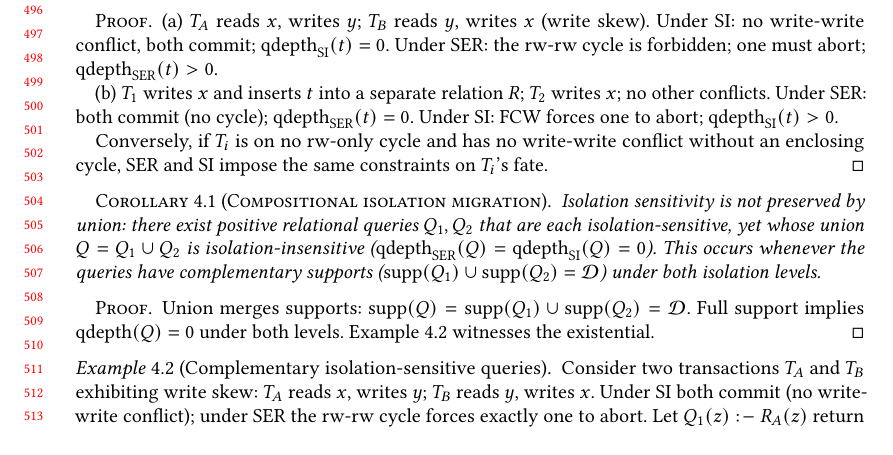
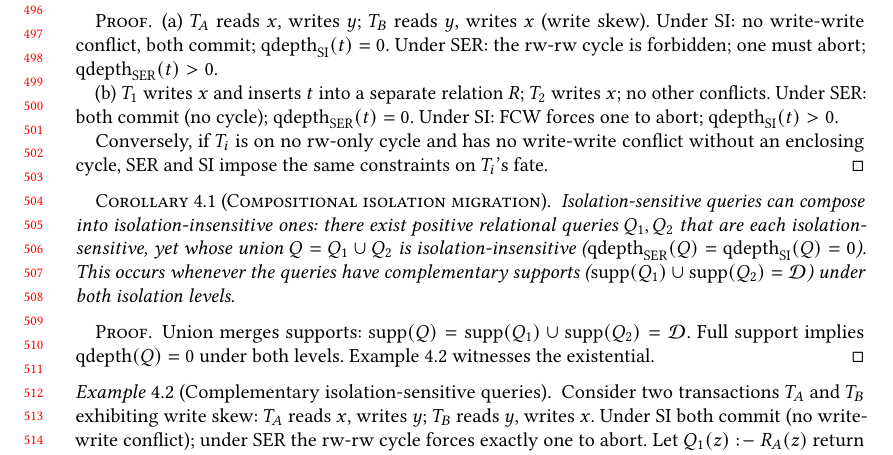
Before and after one commit to jhellerstein/provenance, a LaTeX paper (main.tex): part of page 11 of 37, cut so that both start at the same text, the shorter picture padded with empty space. Compiled offline with pdfLaTeX.

Commit message:
Reframe corollary positively: sensitive queries CAN compose into insensitive ones

```diff
--- a/main.tex
+++ b/main.tex
@@ -1077,9 +1077,9 @@ corollary then gives the compositional guarantee.
 
 \begin{corollary}[Compositional isolation migration]
   \label{cor:isolation-migration}
-  Isolation sensitivity is not preserved by union: there exist
-  positive relational queries $Q_1, Q_2$ that are each
-  isolation-sensitive, yet whose union $Q = Q_1 \cup Q_2$ is
+  Isolation-sensitive queries can compose into isolation-insensitive
+  ones: there exist positive relational queries $Q_1, Q_2$ that are
+  each isolation-sensitive, yet whose union $Q = Q_1 \cup Q_2$ is
   isolation-insensitive
   ($\mathrm{qdepth}_{\mathrm{SER}}(Q) = \mathrm{qdepth}_{\mathrm{SI}}(Q) = 0$).
   This occurs whenever the queries have complementary supports
```
